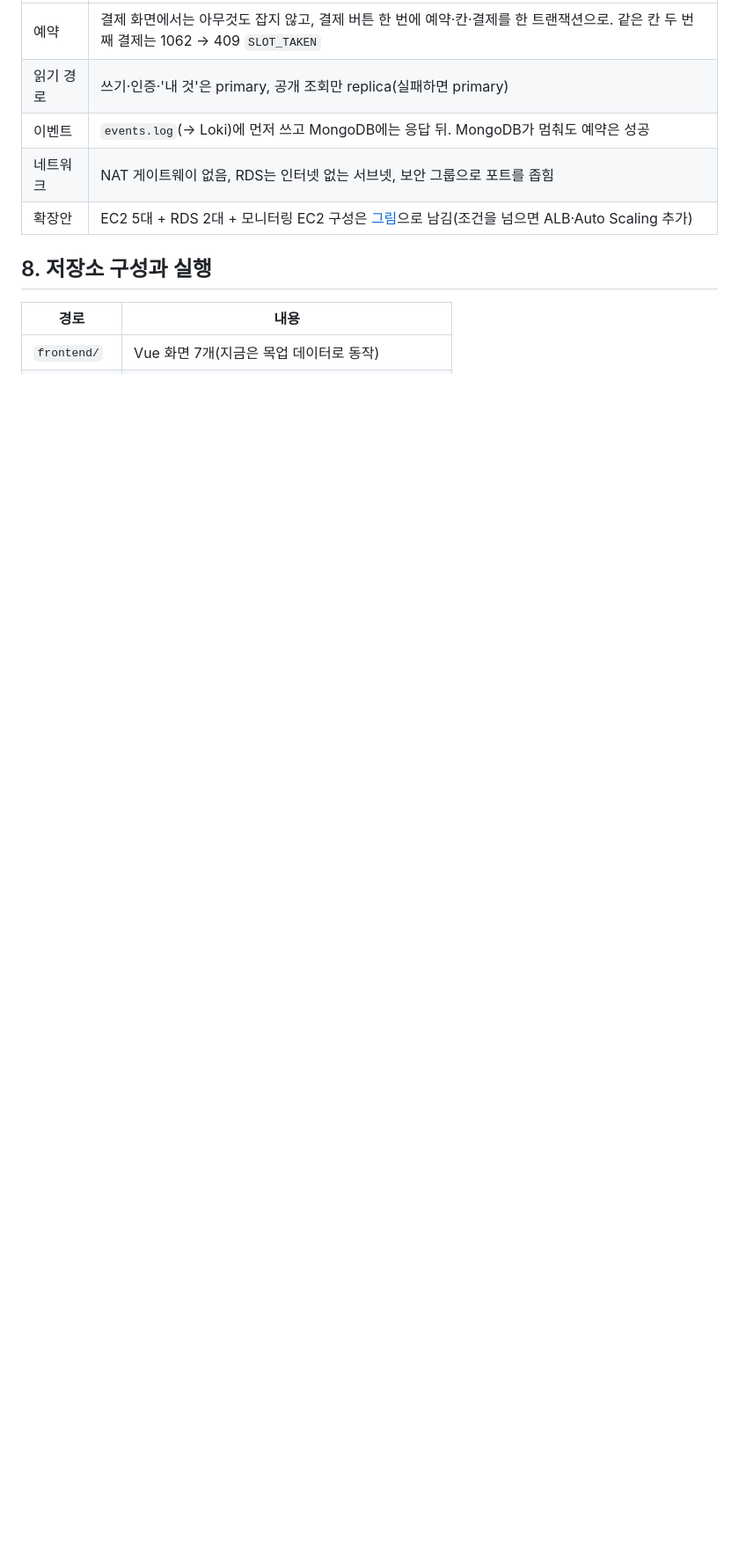
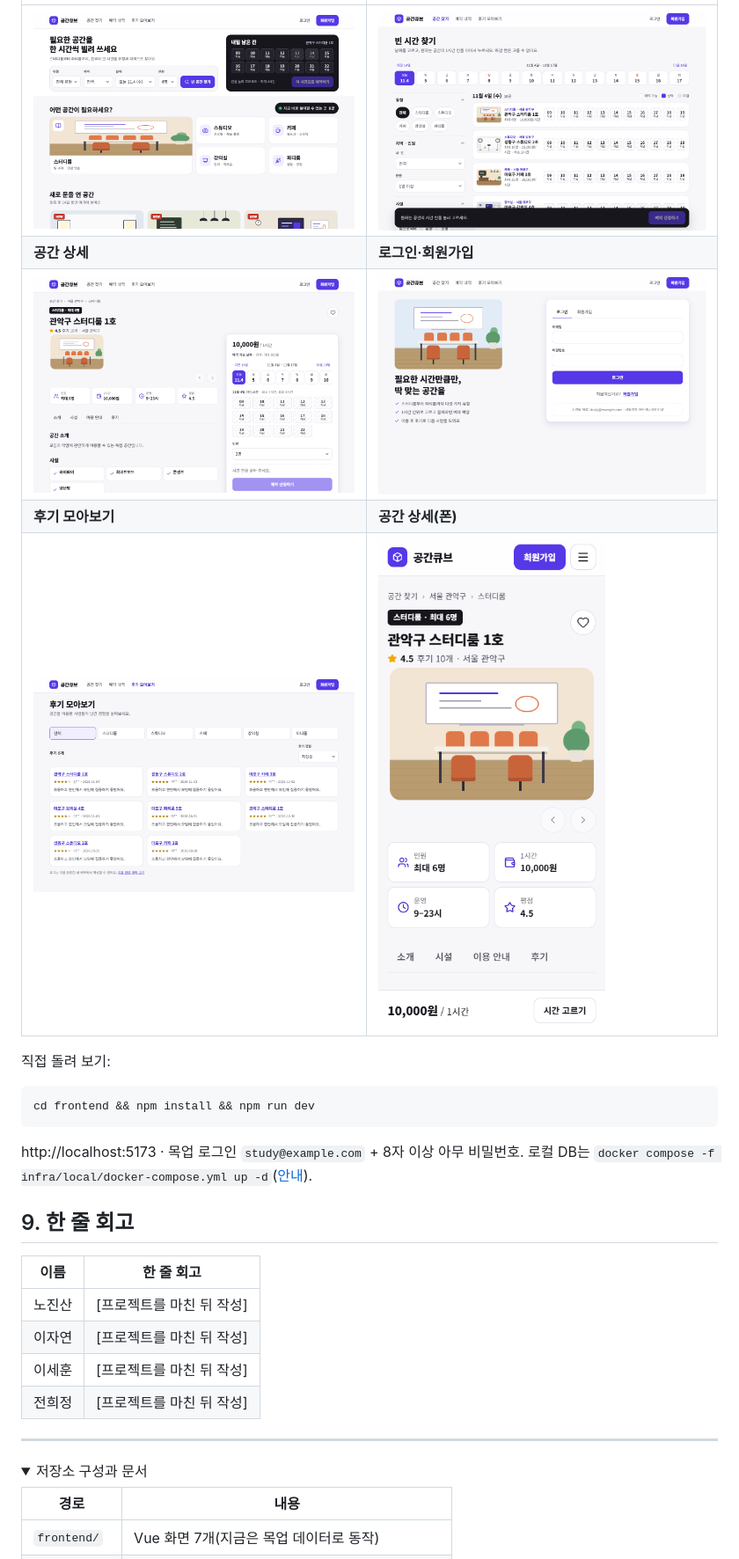
Before and after one commit to encore-ai-campus/mlo-03-p1-team4, a Markdown page: README.md, the part around one of its changes. Shown at 88% size. Drawn GitHub-style; pictures changed too: docs/figures/screens/login.png (added), docs/figures/screens/main.png (added), docs/figures/screens/reviews.png (added); folded sections open; blank space fills up the shorter version.

Commit message:
[공동] 산출물 05 구현·운영 계획, README 강사님 목차(주요 프로시저·수행결과·회고)·시연 화면·일정
Co-Authored-By: Claude Opus 5.5 <noreply@anthropic.com>

````diff
--- a/README.md
+++ b/README.md
@@ -130,11 +202,31 @@ flowchart LR
 | --- | --- |
-| 예약 | 결제 화면에서는 아무것도 잡지 않고, 결제 버튼 한 번에 예약·칸·결제를 한 트랜잭션으로. 같은 칸 두 번째 결제는 1062 → 409 `SLOT_TAKEN` |
-| 읽기 경로 | 쓰기·인증·'내 것'은 primary, 공개 조회만 replica(실패하면 primary) |
-| 이벤트 | `events.log`(→ Loki)에 먼저 쓰고 MongoDB에는 응답 뒤. MongoDB가 멈춰도 예약은 성공 |
-| 네트워크 | NAT 게이트웨이 없음, RDS는 인터넷 없는 서브넷, 보안 그룹으로 포트를 좁힘 |
-| 확장안 | EC2 5대 + RDS 2대 + 모니터링 EC2 구성은 [그림](docs/figures/architecture.png)으로 남김(조건을 넘으면 ALB·Auto Scaling 추가) |
+| ![메인](docs/figures/screens/main.png) | ![공간 찾기](docs/figures/screens/search.png) |
+| **공간 상세** | **로그인·회원가입** |
+| ![공간 상세](docs/figures/screens/venue.png) | ![로그인](docs/figures/screens/login.png) |
+| **후기 모아보기** | **공간 상세(폰)** |
+| ![후기 모아보기](docs/figures/screens/reviews.png) | ![공간 상세 폰](docs/figures/screens/venue_mobile.png) |
 
-## 8. 저장소 구성과 실행
+직접 돌려 보기:
+
+```bash
+cd frontend && npm install && npm run dev
+```
+
+http://localhost:5173 · 목업 로그인 `study@example.com` + 8자 이상 아무 비밀번호. 로컬 DB는 `docker compose -f infra/local/docker-compose.yml up -d`([안내](infra/local/README.md)).
+
+## 9. 한 줄 회고
+
+| 이름 | 한 줄 회고 |
+| --- | --- |
+| 노진산 | [프로젝트를 마친 뒤 작성] |
+| 이자연 | [프로젝트를 마친 뒤 작성] |
+| 이세훈 | [프로젝트를 마친 뒤 작성] |
+| 전희정 | [프로젝트를 마친 뒤 작성] |
+
+---
+
+<details>
+<summary>저장소 구성과 문서</summary>
 
 | 경로 | 내용 |
 | --- | --- |
````
Also changed, not shown: other parts of README.md (+123 -78 lines), STATE.md (+2 -0 lines), docs/README.md (+1 -0 lines), docs/산출물_05_구현_운영_계획.md (added, +223 -0 lines), 1 other file.
